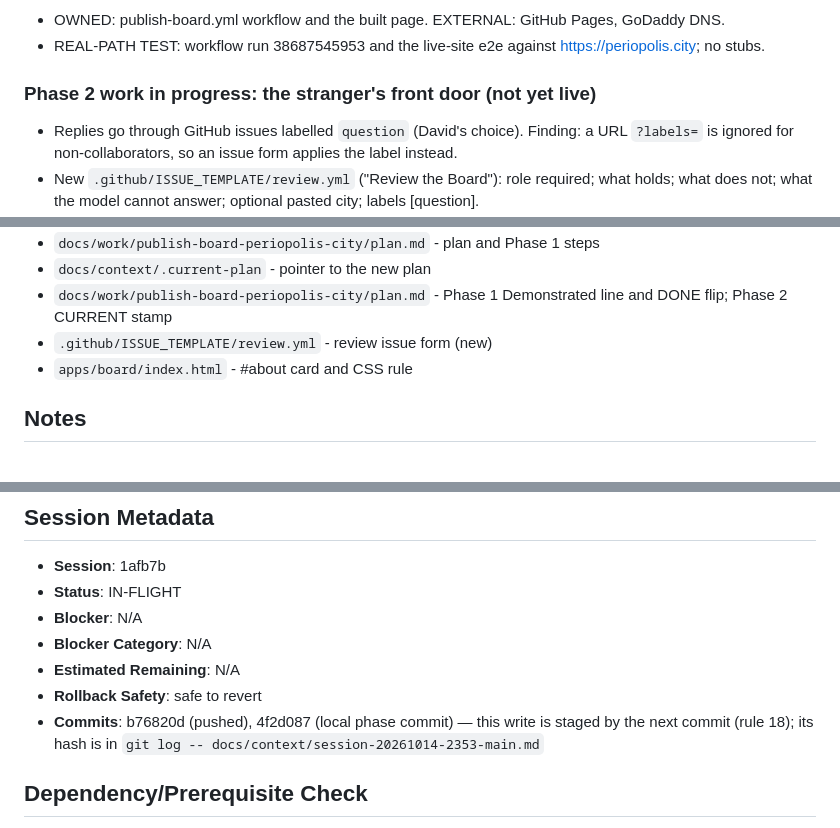
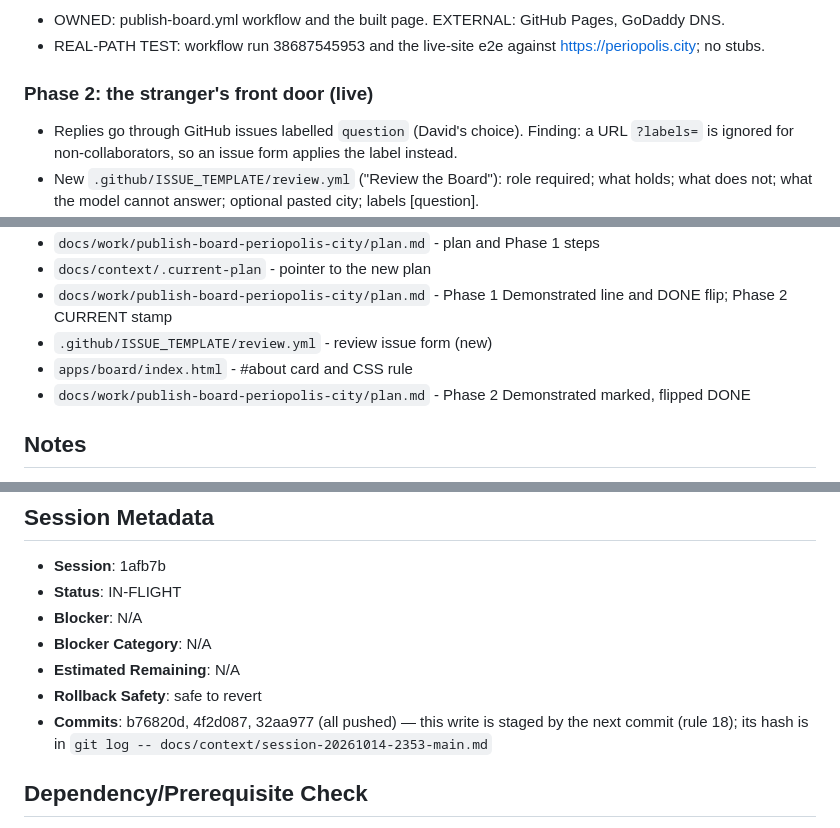
Before and after one commit to ChicagoDave/periopolis, a Markdown page: docs/context/session-20261014-2353-main.md, 3 parts joined by grey strips. Drawn GitHub-style.

```diff
--- a/docs/context/session-20261014-2353-main.md
+++ b/docs/context/session-20261014-2353-main.md
@@ -28,7 +28,7 @@
 - OWNED: publish-board.yml workflow and the built page. EXTERNAL: GitHub Pages, GoDaddy DNS.
 - REAL-PATH TEST: workflow run 38687545953 and the live-site e2e against https://periopolis.city; no stubs.
 
-### Phase 2 work in progress: the stranger's front door (not yet live)
+### Phase 2: the stranger's front door (live)
 - Replies go through GitHub issues labelled `question` (David's choice). Finding: a URL `?labels=` is ignored for non-collaborators, so an issue form applies the label instead.
 - New `.github/ISSUE_TEMPLATE/review.yml` ("Review the Board"): role required; what holds; what does not; what the model cannot answer; optional pasted city; labels [question].
 - `apps/board/index.html`: new `#about` card "What this is, and how to review it" under the header (claim, Sourced/Yours/Mine chips, source link, `#review-link` to issues/new?template=review.yml, Copy-the-city-as-text hint) plus one CSS rule `.about p`.
@@ -64,6 +69,7 @@ Static only: no server code, no visit counts, no custom headers. Saved cities st
 - `docs/work/publish-board-periopolis-city/plan.md` - Phase 1 Demonstrated line and DONE flip; Phase 2 CURRENT stamp
 - `.github/ISSUE_TEMPLATE/review.yml` - review issue form (new)
 - `apps/board/index.html` - #about card and CSS rule
+- `docs/work/publish-board-periopolis-city/plan.md` - Phase 2 Demonstrated marked, flipped DONE
 
 ## Notes
 
@@ -79,7 +85,7 @@ The 105 pre-existing uncommitted lines in other session files remain unstaged; p
 - **Blocker Category**: N/A
 - **Estimated Remaining**: N/A
 - **Rollback Safety**: safe to revert
-- **Commits**: b76820d (pushed), 4f2d087 (local phase commit) — this write is staged by the next commit (rule 18); its hash is in `git log -- docs/context/session-20261014-2353-main.md`
+- **Commits**: b76820d, 4f2d087, 32aa977 (all pushed) — this write is staged by the next commit (rule 18); its hash is in `git log -- docs/context/session-20261014-2353-main.md`
 
 ## Dependency/Prerequisite Check
 
```
Also changed, not shown: other parts of docs/context/session-20261014-2353-main.md (+12 -6 lines), 1 other file.
